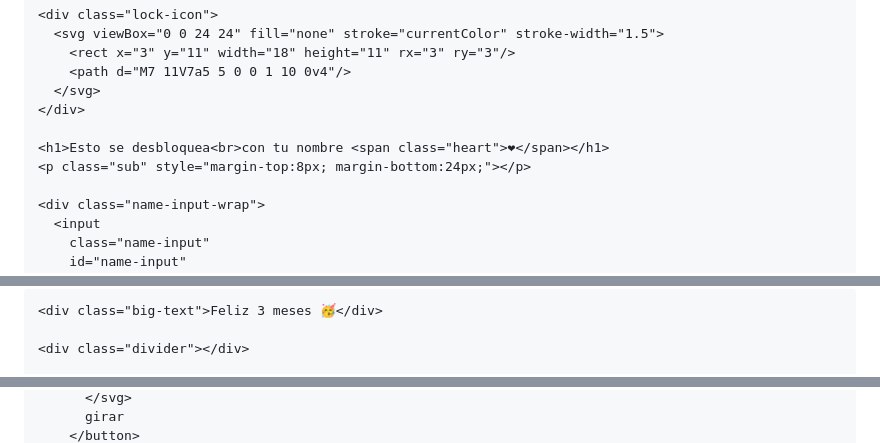
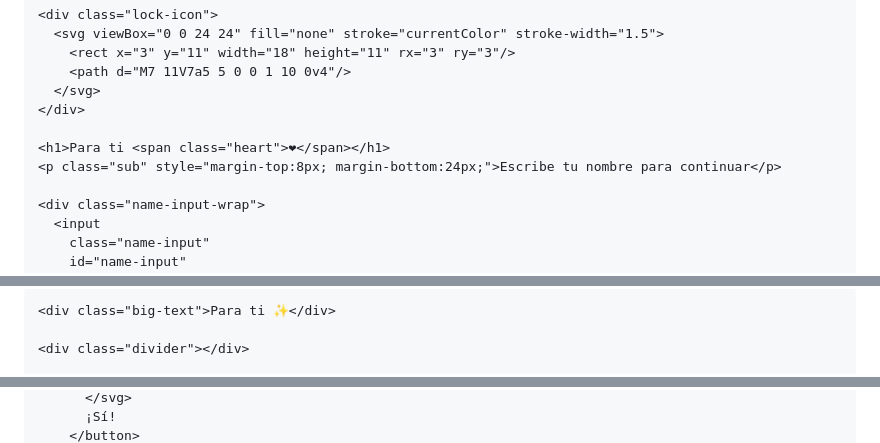
Before and after one commit to proyectounap2026/Para-ti, a Markdown page: README.md, 3 parts joined by grey strips. Rendered like a GitHub page.

Commit message:
Actualizar: contraseña a 'Andres' (con mayúscula), reemplazar ruleta con invitación a cita, agregar animación de código binario verde y partículas de corazones, cambiar título a 'Para ti'

```diff
--- a/README.md
+++ b/README.md
@@ -425,8 +389,8 @@
       </svg>
     </div>
 
-    <h1>Esto se desbloquea<br>con tu nombre <span class="heart">❤</span></h1>
-    <p class="sub" style="margin-top:8px; margin-bottom:24px;"></p>
+    <h1>Para ti <span class="heart">❤</span></h1>
+    <p class="sub" style="margin-top:8px; margin-bottom:24px;">Escribe tu nombre para continuar</p>
 
     <div class="name-input-wrap">
       <input
@@ -457,7 +421,7 @@
     <div class="card-corner tl"></div><div class="card-corner tr"></div>
     <div class="card-corner bl"></div><div class="card-corner br"></div>
 
-    <div class="big-text">Feliz 3 meses 🥳</div>
+    <div class="big-text">Para ti ✨</div>
 
     <div class="divider"></div>
 
@@ -475,3 +440,3 @@
           </svg>
-          girar
+          ¡Sí!
         </button>
```
Also changed, not shown: other parts of README.md (+189 -292 lines).
